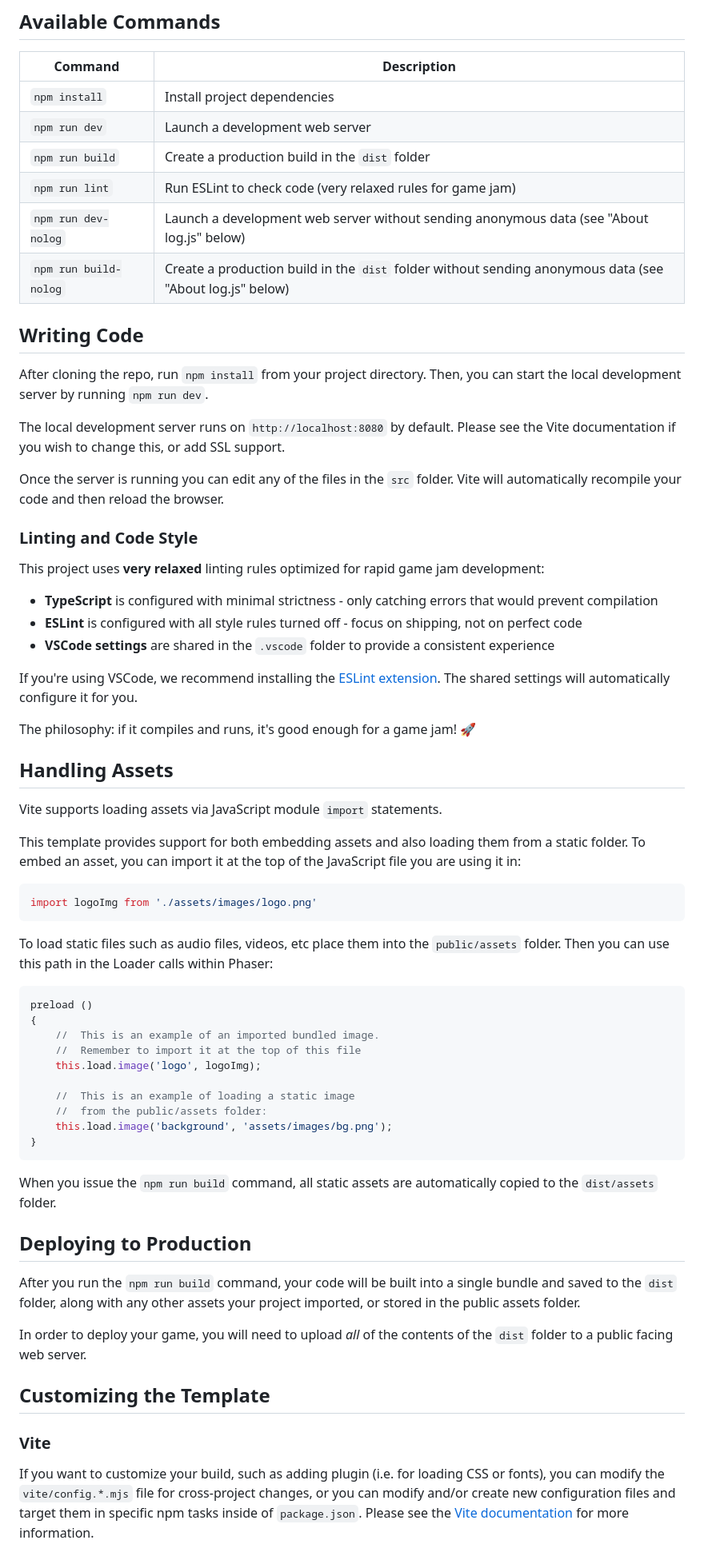
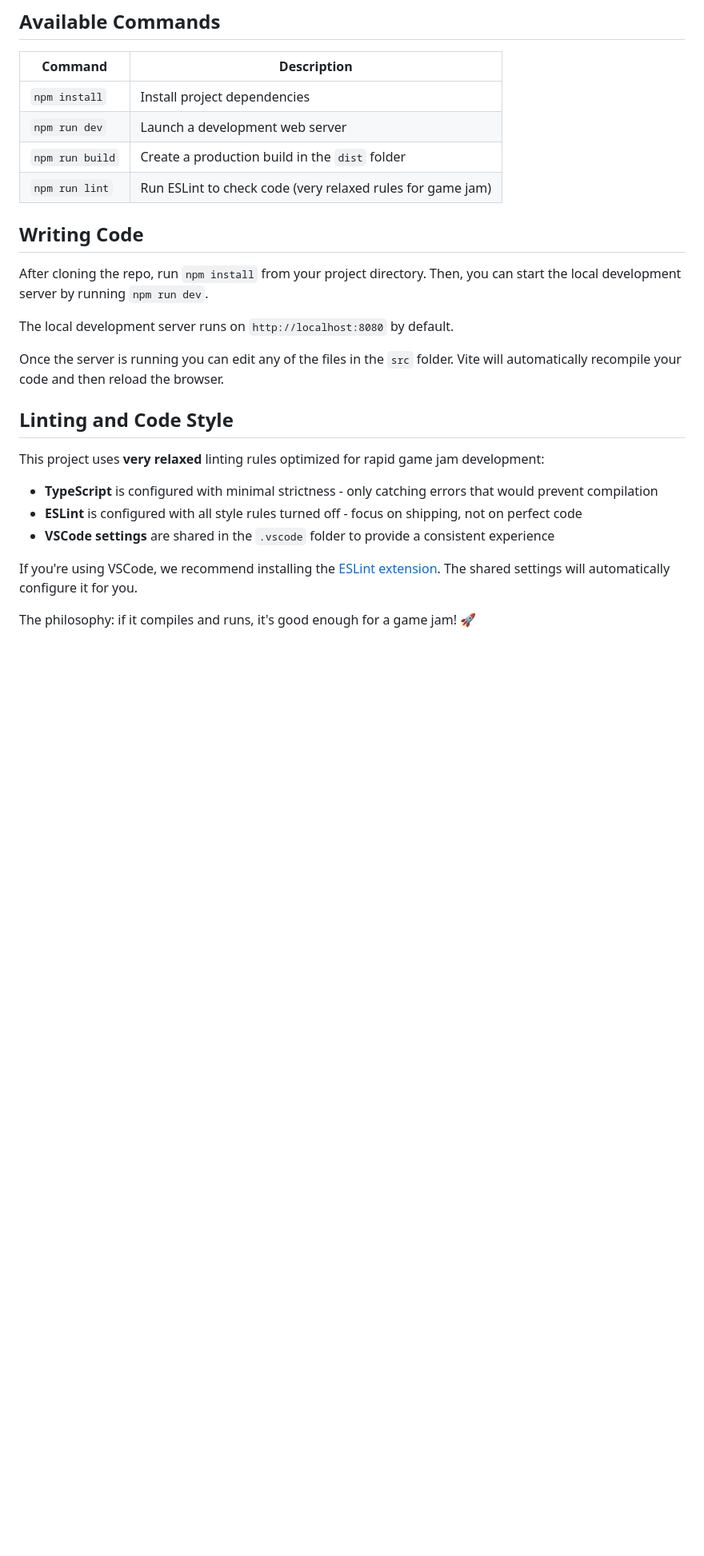
Before and after one commit to FrontEndParty/pig-jam-2025, a Markdown page: README.md, the part around one of its changes. Shown at 80% size. GitHub-like rendering; blank space fills up the shorter version.

Commit message:
:sparkles: small README

````diff
--- a/README.md
+++ b/README.md
@@ -66,18 +50,16 @@ This template has been updated for:
 | `npm run dev` | Launch a development web server |
 | `npm run build` | Create a production build in the `dist` folder |
 | `npm run lint` | Run ESLint to check code (very relaxed rules for game jam) |
-| `npm run dev-nolog` | Launch a development web server without sending anonymous data (see "About log.js" below) |
-| `npm run build-nolog` | Create a production build in the `dist` folder without sending anonymous data (see "About log.js" below) |
 
 ## Writing Code
 
 After cloning the repo, run `npm install` from your project directory. Then, you can start the local development server by running `npm run dev`.
 
-The local development server runs on `http://localhost:8080` by default. Please see the Vite documentation if you wish to change this, or add SSL support.
+The local development server runs on `http://localhost:8080` by default.
 
 Once the server is running you can edit any of the files in the `src` folder. Vite will automatically recompile your code and then reload the browser.
 
-### Linting and Code Style
+## Linting and Code Style
 
 This project uses **very relaxed** linting rules optimized for rapid game jam development:
 
@@ -89,42 +71,3 @@ If you're using VSCode, we recommend installing the [ESLint extension](https://m
 
 The philosophy: if it compiles and runs, it's good enough for a game jam! 🚀
 
-## Handling Assets
-
-Vite supports loading assets via JavaScript module `import` statements.
-
-This template provides support for both embedding assets and also loading them from a static folder. To embed an asset, you can import it at the top of the JavaScript file you are using it in:
-
-```js
-import logoImg from './assets/images/logo.png'
-```
-
-To load static files such as audio files, videos, etc place them into the `public/assets` folder. Then you can use this path in the Loader calls within Phaser:
-
-```js
-preload ()
-{
-    //  This is an example of an imported bundled image.
-    //  Remember to import it at the top of this file
-    this.load.image('logo', logoImg);
-
-    //  This is an example of loading a static image
-    //  from the public/assets folder:
-    this.load.image('background', 'assets/images/bg.png');
-}
-```
-
-When you issue the `npm run build` command, all static assets are automatically copied to the `dist/assets` folder.
-
-## Deploying to Production
-
-After you run the `npm run build` command, your code will be built into a single bundle and saved to the `dist` folder, along with any other assets your project imported, or stored in the public assets folder.
-
-In order to deploy your game, you will need to upload *all* of the contents of the `dist` folder to a public facing web server.
-
-## Customizing the Template
-
-### Vite
-
-If you want to customize your build, such as adding plugin (i.e. for loading CSS or fonts), you can modify the `vite/config.*.mjs` file for cross-project changes, or you can modify and/or create new configuration files and target them in specific npm tasks inside of `package.json`. Please see the [Vite documentation](https://vitejs.dev/) for more information.
-
````
Also changed, not shown: other parts of README.md (+4 -71 lines).
